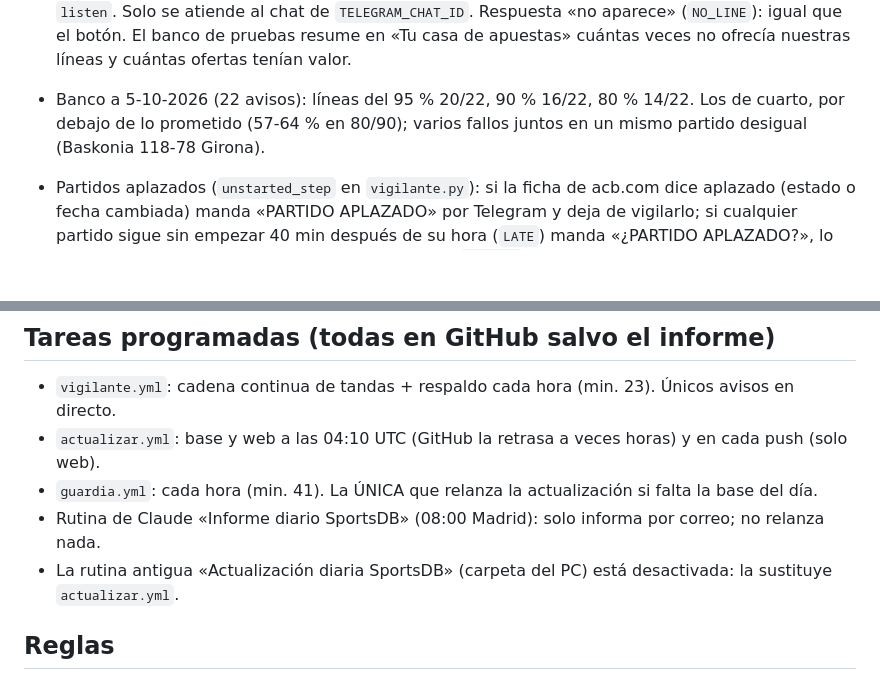
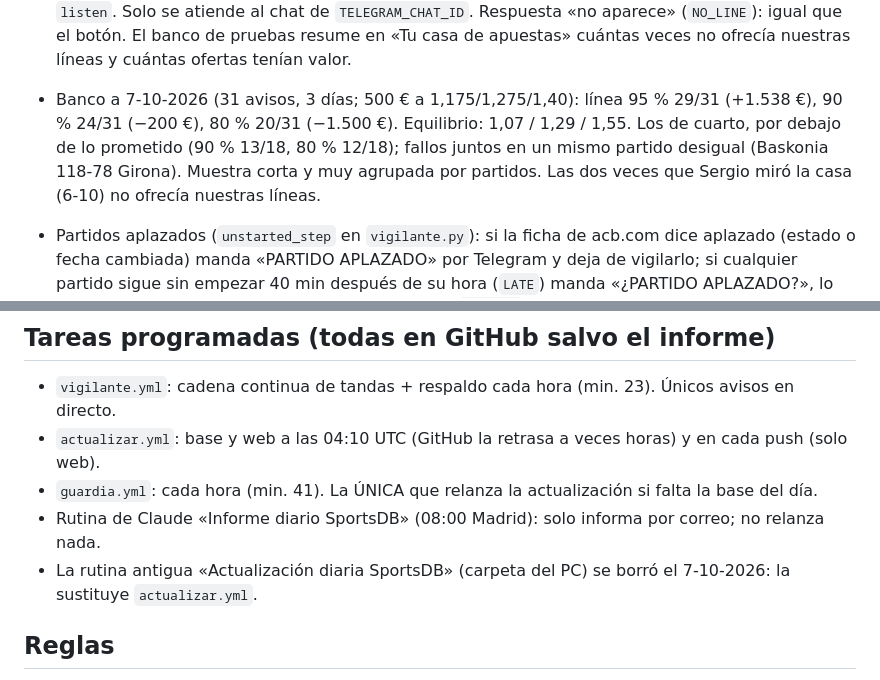
Before and after one commit to Sergio20/sportsdb, a Markdown page: CLAUDE.md, 2 parts joined by grey strips. GitHub-like rendering; blank space fills up the shorter version.

Commit message:
Notas: estado del banco de pruebas a 7-10 y rutina antigua borrada
Co-Authored-By: Claude Opus 5.5 <noreply@anthropic.com>
Claude-Session: https://claude.ai/code/session_014q5dHEkDmU5fhD2ogn7r4h

```diff
--- a/CLAUDE.md
+++ b/CLAUDE.md
@@ -122,8 +122,10 @@ Base de datos deportiva + web de análisis orientada a apuestas, publicada con G
   `avisos.json`) desde el hilo `listen`. Solo se atiende al chat de `TELEGRAM_CHAT_ID`. Respuesta «no aparece»
   (`NO_LINE`): igual que el botón. El banco de pruebas resume en «Tu casa de apuestas» cuántas veces no ofrecía nuestras
   líneas y cuántas ofertas tenían valor.
-- Banco a 5-10-2026 (22 avisos): líneas del 95 % 20/22, 90 % 16/22, 80 % 14/22. Los de cuarto, por debajo de lo
-  prometido (57-64 % en 80/90); varios fallos juntos en un mismo partido desigual (Baskonia 118-78 Girona).
+- Banco a 7-10-2026 (31 avisos, 3 días; 500 € a 1,175/1,275/1,40): línea 95 % 29/31 (+1.538 €), 90 % 24/31 (−200 €),
+  80 % 20/31 (−1.500 €). Equilibrio: 1,07 / 1,29 / 1,55. Los de cuarto, por debajo de lo prometido (90 % 13/18, 80 % 12/18);
+  fallos juntos en un mismo partido desigual (Baskonia 118-78 Girona). Muestra corta y muy agrupada por partidos.
+  Las dos veces que Sergio miró la casa (6-10) no ofrecía nuestras líneas.
 - Partidos aplazados (`unstarted_step` en `vigilante.py`): si la ficha de acb.com dice aplazado (estado o fecha
   cambiada) manda «PARTIDO APLAZADO» por Telegram y deja de vigilarlo; si cualquier partido sigue sin empezar 40 min
   después de su hora (`LATE`) manda «¿PARTIDO APLAZADO?», lo revisa cada 3 min y avisa si arranca; a las 2 h 30
@@ -165,7 +167,7 @@ Base de datos deportiva + web de análisis orientada a apuestas, publicada con G
 - `actualizar.yml`: base y web a las 04:10 UTC (GitHub la retrasa a veces horas) y en cada push (solo web).
 - `guardia.yml`: cada hora (min. 41). La ÚNICA que relanza la actualización si falta la base del día.
 - Rutina de Claude «Informe diario SportsDB» (08:00 Madrid): solo informa por correo; no relanza nada.
-- La rutina antigua «Actualización diaria SportsDB» (carpeta del PC) está desactivada: la sustituye `actualizar.yml`.
+- La rutina antigua «Actualización diaria SportsDB» (carpeta del PC) se borró el 7-10-2026: la sustituye `actualizar.yml`.
 
 ## Reglas
 
```
